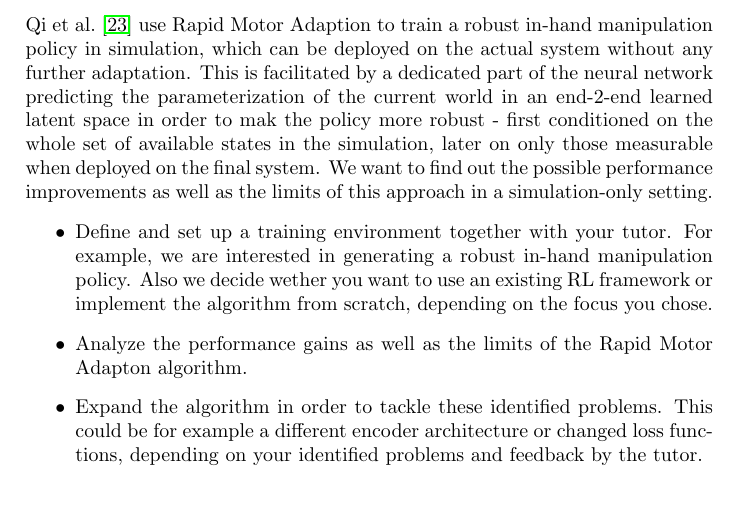
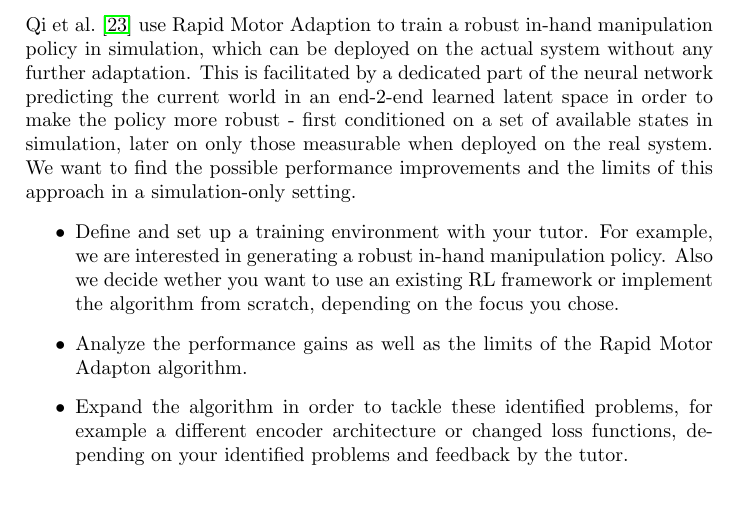
Before and after one commit to bbaeuml/tum-adlr, a LaTeX document (docs/project-ideas.tex): part of page 7 of 10, cut so that both start at the same text. Compiled offline with pdfLaTeX.

Commit message:
Update project-ideas.tex

```diff
--- a/docs/project-ideas.tex
+++ b/docs/project-ideas.tex
@@ -409,16 +409,15 @@ Your task is to:
 % Leon
 \subsubsection{Investigating Rapid Motor Adaption}
 \citet{qi2022inhand} use Rapid Motor Adaption to train a robust in-hand manipulation policy in simulation, which can be deployed on the actual system without any further adaptation.
-This is facilitated by a dedicated part of the neural network predicting the parameterization of the current world in an end-2-end learned latent space in order to mak the policy more robust - first conditioned on the whole set of available states in the simulation, later on only those measurable when deployed on the final system.
-We want to find out the possible performance improvements as well as the limits of this approach in a simulation-only setting.
+This is facilitated by a dedicated part of the neural network predicting the current world in an end-2-end learned latent space in order to make the policy more robust - first conditioned on a set of available states in simulation, later on only those measurable when deployed on the real system.
+We want to find the possible performance improvements and the limits of this approach in a simulation-only setting.
 % After the initial setup and an analysis of the capabilities, changes to the training, architecture, and parameterization can be investigated with respect to the overall performance.
 \begin{itemize}
-  \item Define and set up a training environment together with your tutor.
+  \item Define and set up a training environment with your tutor.
   For example, we are interested in generating a robust in-hand manipulation policy.
   Also we decide wether you want to use an existing RL framework or implement the algorithm from scratch, depending on the focus you chose.
   \item Analyze the performance gains as well as the limits of the Rapid Motor Adapton algorithm.
-  \item Expand the algorithm in order to tackle these identified problems.
-  This could be for example a different encoder architecture or changed loss functions, depending on your identified problems and feedback by the tutor.
+  \item Expand the algorithm in order to tackle these identified problems, for example a different encoder architecture or changed loss functions, depending on your identified problems and feedback by the tutor.
 \end{itemize}
 
 
```
